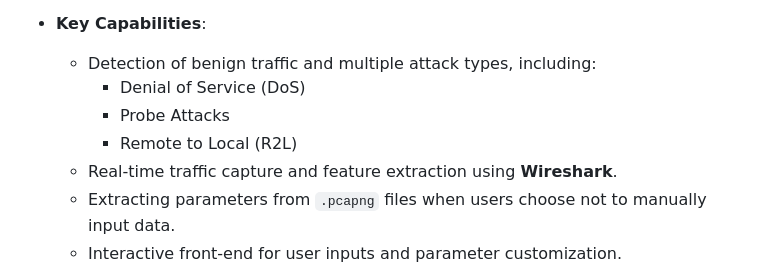
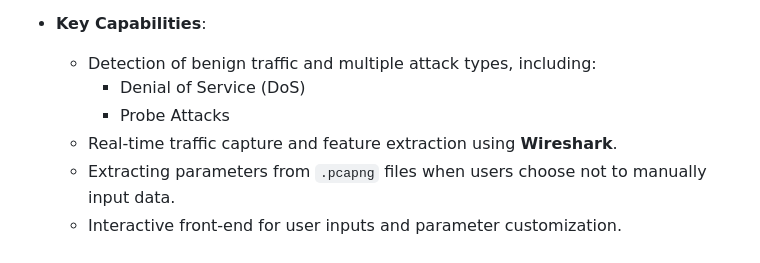
Before and after one commit to Kethan3/major_project_highperformance_transformer_approach_for_intrusiondetection, a Markdown page: README.md, the part around the change printed below. GitHub-like rendering.

```diff
--- a/README.md
+++ b/README.md
@@ -15,7 +15,6 @@ This repository contains the implementation of a high-performance transformer ap
   - Detection of benign traffic and multiple attack types, including:
     - Denial of Service (DoS)
     - Probe Attacks
-    - Remote to Local (R2L)
   - Real-time traffic capture and feature extraction using **Wireshark**.
   - Extracting parameters from `.pcapng` files when users choose not to manually input data.
   - Interactive front-end for user inputs and parameter customization.
```
Also changed, not shown: other parts of README.md (+1 -1 lines).
